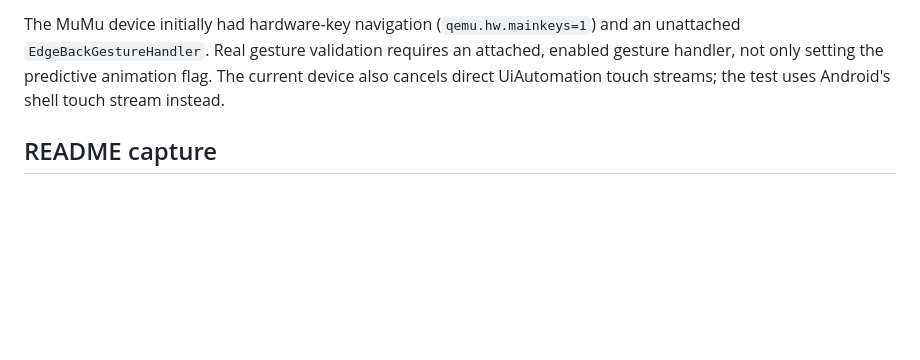
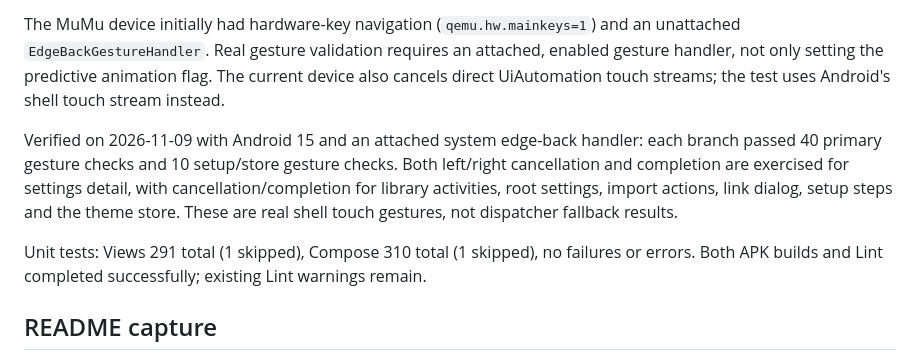
Before and after one commit to heyiWF/ClockMods, a Markdown page: docs/predictive-back.md, the part around the change. Rendered like a GitHub page; blank space fills up the shorter version.

```diff
--- a/docs/predictive-back.md
+++ b/docs/predictive-back.md
@@ -22,6 +22,10 @@ The runner's default `gesture` mode injects actual edge touches and checks scree
 
 The MuMu device initially had hardware-key navigation (`qemu.hw.mainkeys=1`) and an unattached `EdgeBackGestureHandler`. Real gesture validation requires an attached, enabled gesture handler, not only setting the predictive animation flag. The current device also cancels direct UiAutomation touch streams; the test uses Android's shell touch stream instead.
 
+Verified on 2026-11-09 with Android 15 and an attached system edge-back handler: each branch passed 40 primary gesture checks and 10 setup/store gesture checks. Both left/right cancellation and completion are exercised for settings detail, with cancellation/completion for library activities, root settings, import actions, link dialog, setup steps and the theme store. These are real shell touch gestures, not dispatcher fallback results.
+
+Unit tests: Views 291 total (1 skipped), Compose 310 total (1 skipped), no failures or errors. Both APK builds and Lint completed successfully; existing Lint warnings remain.
+
 ## README capture
 
 `-e mode media` captures the running audit app after rendering and weather initialization, using the current automatic system date. It writes screenshots to the audit application's external `readme` directory and a screen recording to `/sdcard/<audit-package>-overview.mp4`. Recordings are H.264 MP4 and the README uses GitHub video attachments, since GitHub strips arbitrary HTML video tags pointing to repository files. Repository MP4 copies remain available for offline viewing.
```
Also changed, not shown: README.md (+13 -1 lines), docs/media/README.md (added, +11 -0 lines), docs/media/ultimate-calendar.png (added), docs/media/ultimate-clock.png (added), 3 other files.
